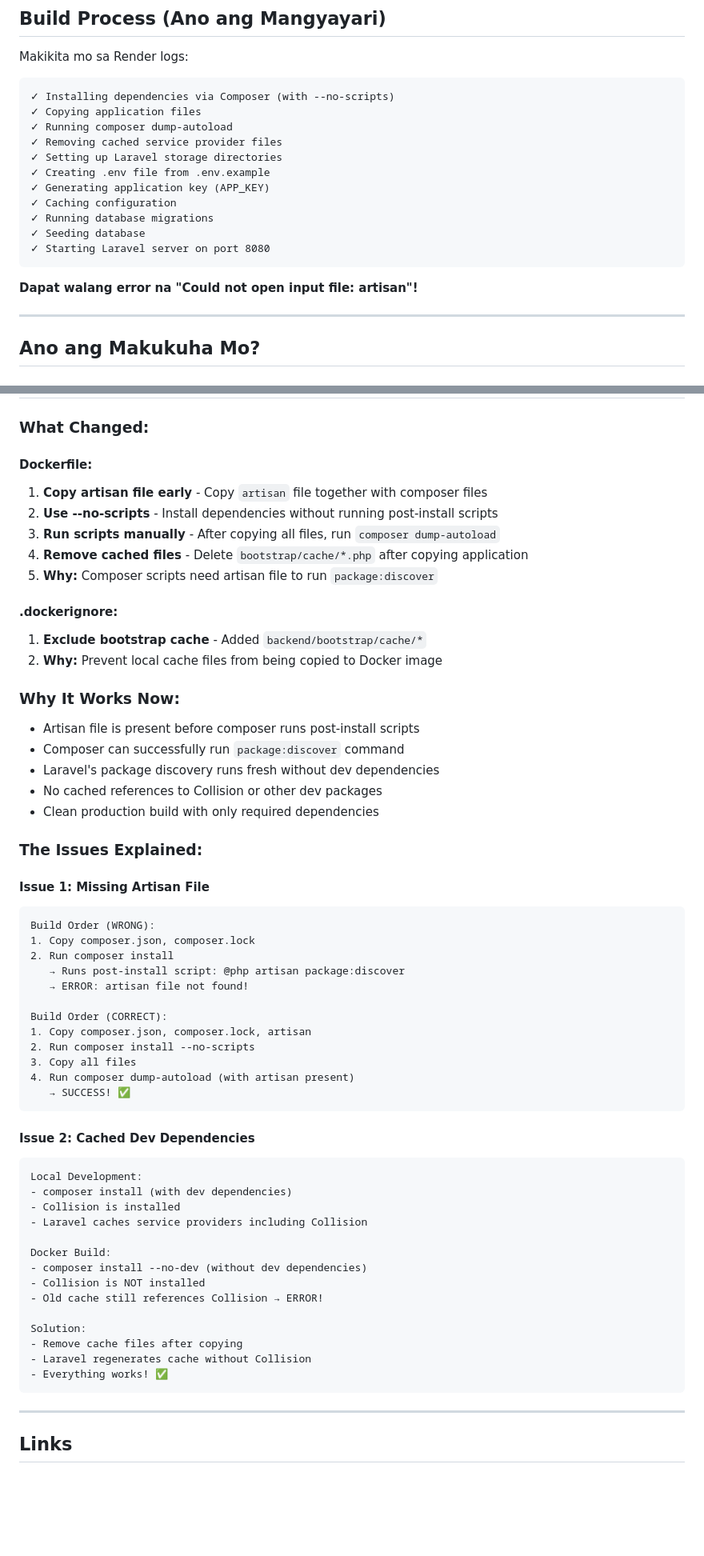
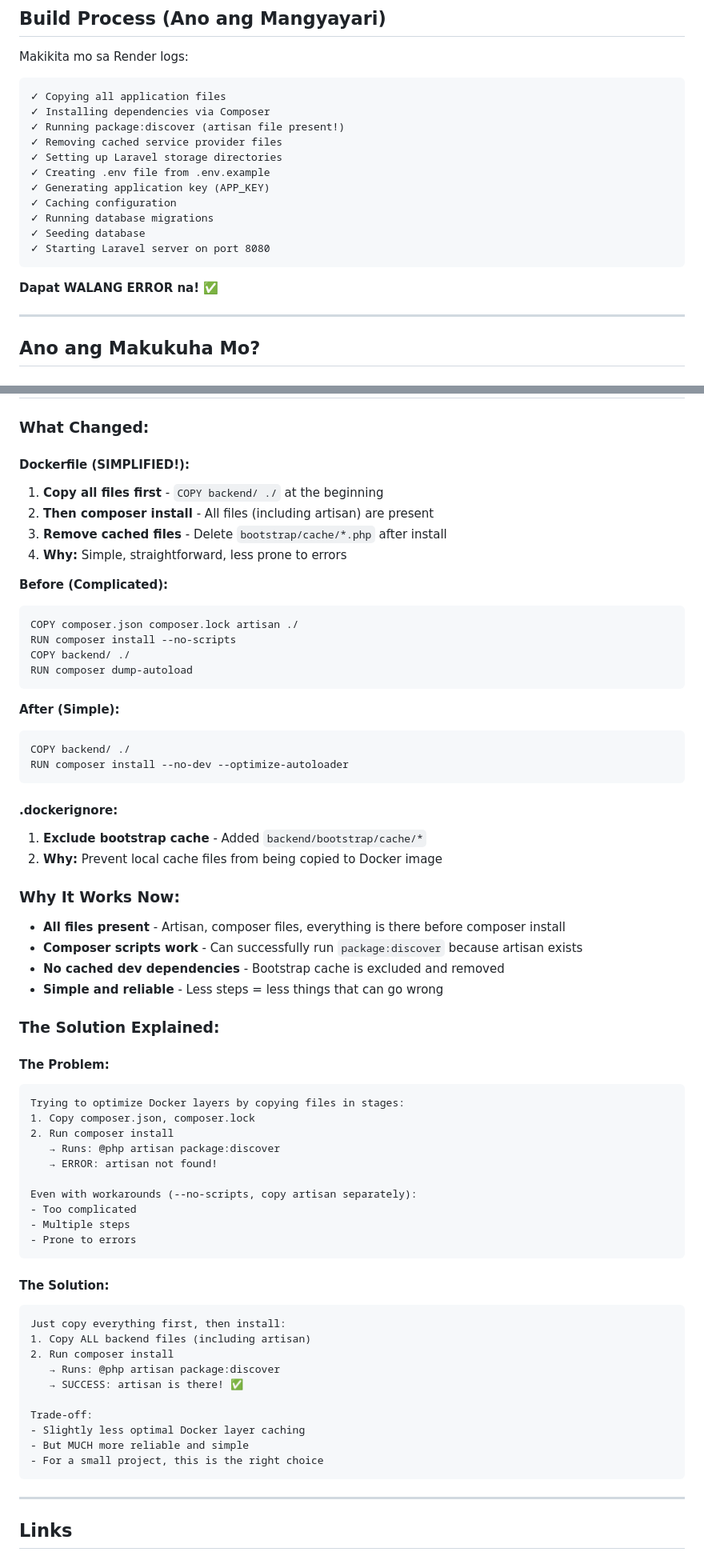
Before and after one commit to jayloreyes56-ui/ecommerce-dashboard, a Markdown page: DEPLOY-NGAYON.md, 2 parts joined by grey strips. Shown at 80% size. Drawn GitHub-style; blank space fills up the shorter version.

Commit message:
Update deployment guide with simplified Dockerfile explanation

````diff
--- a/DEPLOY-NGAYON.md
+++ b/DEPLOY-NGAYON.md
@@ -73,9 +75,9 @@ Status: Successfully pushed
 
 Makikita mo sa Render logs:
 ```
-✓ Installing dependencies via Composer (with --no-scripts)
-✓ Copying application files
-✓ Running composer dump-autoload
+✓ Copying all application files
+✓ Installing dependencies via Composer
+✓ Running package:discover (artisan file present!)
 ✓ Removing cached service provider files
 ✓ Setting up Laravel storage directories
 ✓ Creating .env file from .env.example
@@ -86,7 +88,7 @@ Makikita mo sa Render logs:
 ✓ Starting Laravel server on port 8080
 ```
 
-**Dapat walang error na "Could not open input file: artisan"!**
+**Dapat WALANG ERROR na!** ✅
 
 ---
 
@@ -201,58 +202,64 @@ Basahin ang `SHOPIFY-STEP-BY-STEP.md` - kumpleto doon lahat ng steps!
 
 ### What Changed:
 
-#### Dockerfile:
-1. **Copy artisan file early** - Copy `artisan` file together with composer files
-2. **Use --no-scripts** - Install dependencies without running post-install scripts
-3. **Run scripts manually** - After copying all files, run `composer dump-autoload`
-4. **Remove cached files** - Delete `bootstrap/cache/*.php` after copying application
-5. **Why:** Composer scripts need artisan file to run `package:discover`
+#### Dockerfile (SIMPLIFIED!):
+1. **Copy all files first** - `COPY backend/ ./` at the beginning
+2. **Then composer install** - All files (including artisan) are present
+3. **Remove cached files** - Delete `bootstrap/cache/*.php` after install
+4. **Why:** Simple, straightforward, less prone to errors
+
+**Before (Complicated):**
+```dockerfile
+COPY composer.json composer.lock artisan ./
+RUN composer install --no-scripts
+COPY backend/ ./
+RUN composer dump-autoload
+```
+
+**After (Simple):**
+```dockerfile
+COPY backend/ ./
+RUN composer install --no-dev --optimize-autoloader
+```
 
 #### .dockerignore:
 1. **Exclude bootstrap cache** - Added `backend/bootstrap/cache/*`
 2. **Why:** Prevent local cache files from being copied to Docker image
 
 ### Why It Works Now:
-- Artisan file is present before composer runs post-install scripts
-- Composer can successfully run `package:discover` command
-- Laravel's package discovery runs fresh without dev dependencies
-- No cached references to Collision or other dev packages
-- Clean production build with only required dependencies
+- **All files present** - Artisan, composer files, everything is there before composer install
+- **Composer scripts work** - Can successfully run `package:discover` because artisan exists
+- **No cached dev dependencies** - Bootstrap cache is excluded and removed
+- **Simple and reliable** - Less steps = less things that can go wrong
 
-### The Issues Explained:
+### The Solution Explained:
 
-#### Issue 1: Missing Artisan File
+#### The Problem:
 ```
-Build Order (WRONG):
+Trying to optimize Docker layers by copying files in stages:
 1. Copy composer.json, composer.lock
 2. Run composer install
-   → Runs post-install script: @php artisan package:discover
-   → ERROR: artisan file not found!
+   → Runs: @php artisan package:discover
+   → ERROR: artisan not found!
 
-Build Order (CORRECT):
-1. Copy composer.json, composer.lock, artisan
-2. Run composer install --no-scripts
-3. Copy all files
-4. Run composer dump-autoload (with artisan present)
-   → SUCCESS! ✅
+Even with workarounds (--no-scripts, copy artisan separately):
+- Too complicated
+- Multiple steps
+- Prone to errors
 ```
 
-#### Issue 2: Cached Dev Dependencies
+#### The Solution:
 ```
-Local Development:
-- composer install (with dev dependencies)
-- Collision is installed
-- Laravel caches service providers including Collision
+Just copy everything first, then install:
+1. Copy ALL backend files (including artisan)
+2. Run composer install
+   → Runs: @php artisan package:discover
+   → SUCCESS: artisan is there! ✅
 
-Docker Build:
-- composer install --no-dev (without dev dependencies)
-- Collision is NOT installed
-- Old cache still references Collision → ERROR!
-
-Solution:
-- Remove cache files after copying
-- Laravel regenerates cache without Collision
-- Everything works! ✅
+Trade-off:
+- Slightly less optimal Docker layer caching
+- But MUCH more reliable and simple
+- For a small project, this is the right choice
 ```
 
 ---
````
Also changed, not shown: other parts of DEPLOY-NGAYON.md (+21 -20 lines).
